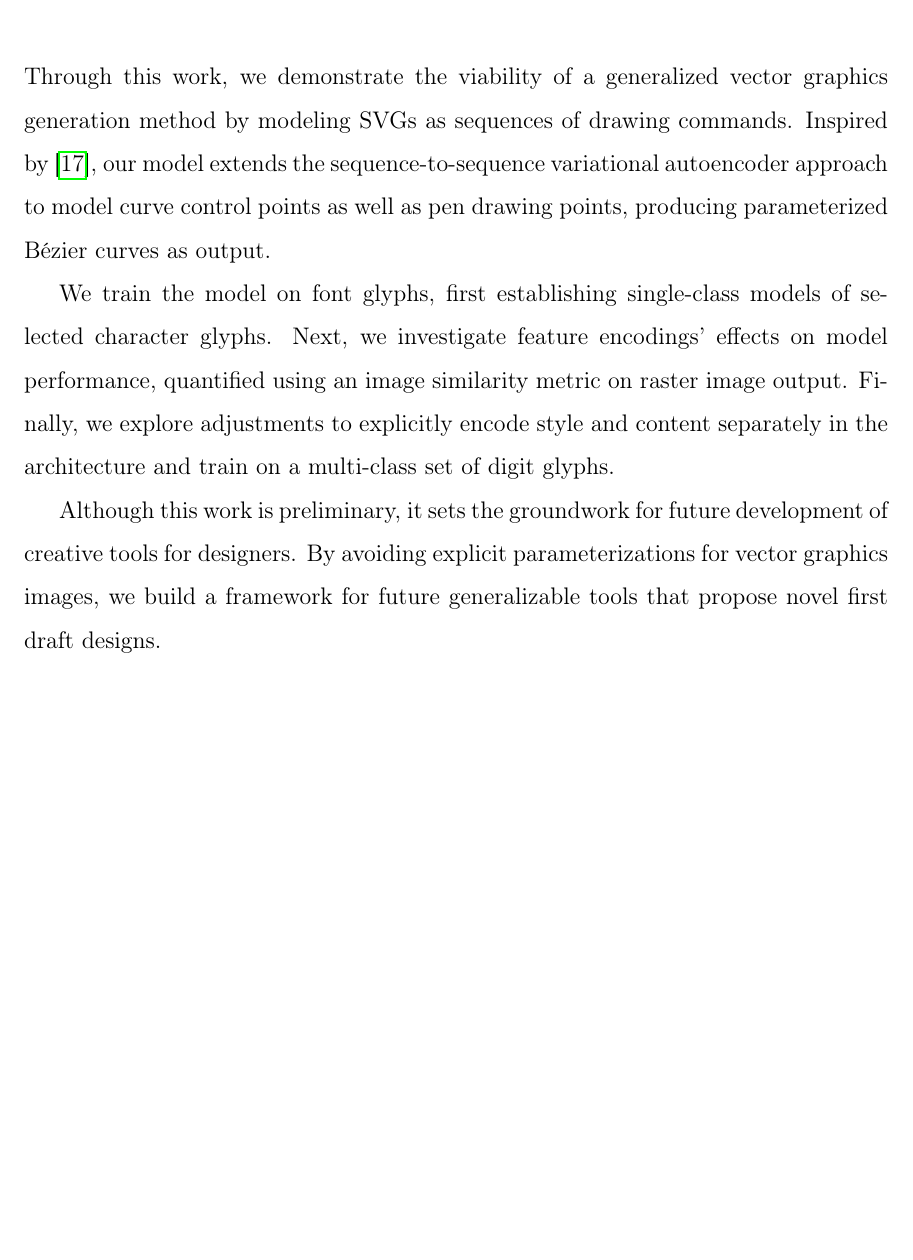
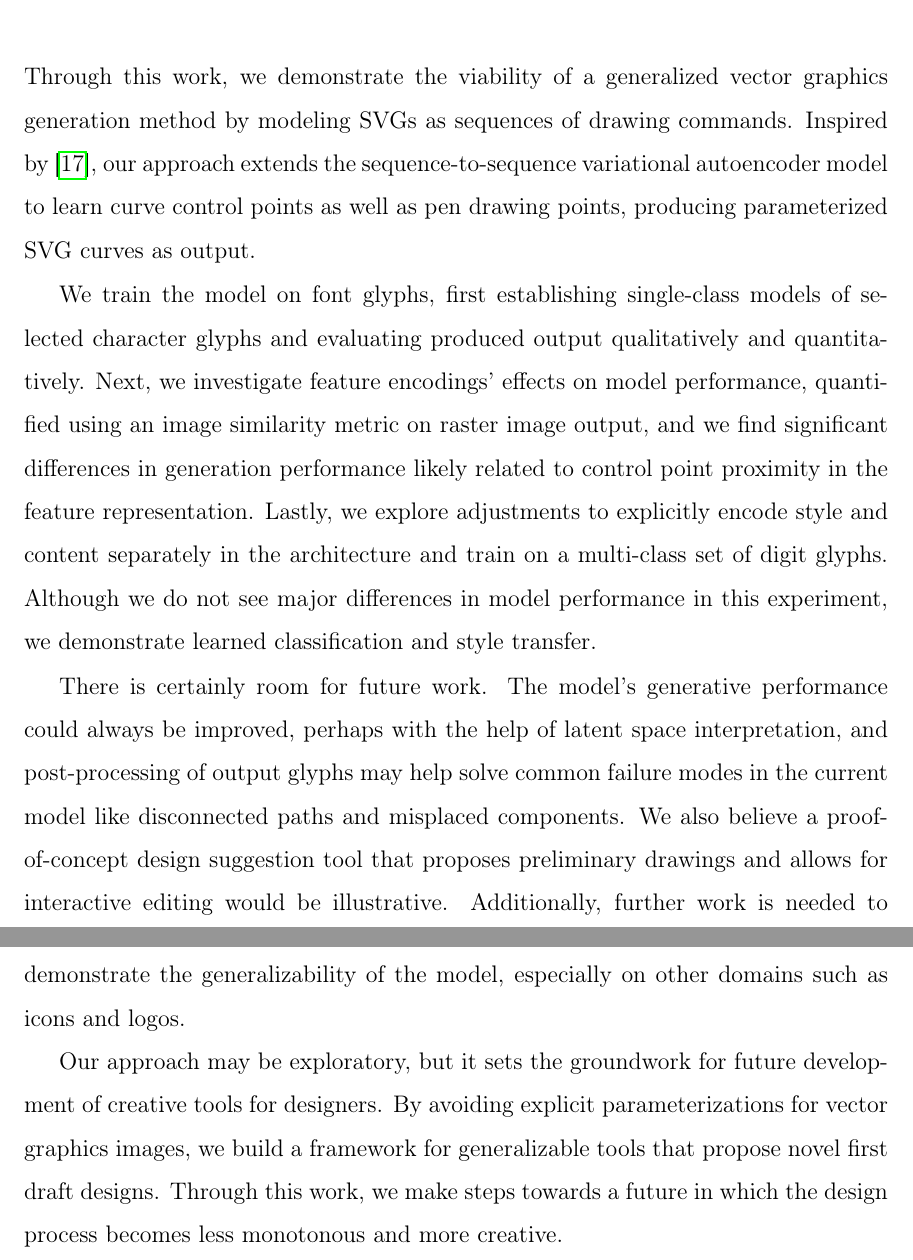
Before and after one commit to kimberli/thesis, a LaTeX thesis (main.tex, which reads chap8.tex): part of page 49 of 52 before the commit and two parts of pages 49 and 50 of 54 after it, the two joined at a grey line, cut so that both start at the same text, the shorter picture padded with empty space. Compiled offline with pdfLaTeX.

Commit message:
conclusion edits

```diff
--- a/chap8.tex
+++ b/chap8.tex
@@ -1,10 +1,17 @@
 \chapter{Conclusion}
 Through this work, we demonstrate the viability of a generalized vector graphics generation method by modeling SVGs as sequences of drawing commands.
-Inspired by~\cite{ha2017neural}, our model extends the sequence-to-sequence variational autoencoder approach to model curve control points as well as pen drawing points, producing parameterized B\'ezier curves as output.
+Inspired by~\cite{ha2017neural}, our approach extends the sequence-to-sequence variational autoencoder model to learn curve control points as well as pen drawing points, producing parameterized SVG curves as output.
 
-We train the model on font glyphs, first establishing single-class models of selected character glyphs.
-Next, we investigate feature encodings' effects on model performance, quantified using an image similarity metric on raster image output.
-Finally, we explore adjustments to explicitly encode style and content separately in the architecture and train on a multi-class set of digit glyphs.
+We train the model on font glyphs, first establishing single-class models of selected character glyphs and evaluating produced output qualitatively and quantitatively.
+Next, we investigate feature encodings' effects on model performance, quantified using an image similarity metric on raster image output, and we find significant differences in generation performance likely related to control point proximity in the feature representation.
+Lastly, we explore adjustments to explicitly encode style and content separately in the architecture and train on a multi-class set of digit glyphs.
+Although we do not see major differences in model performance in this experiment, we demonstrate learned classification and style transfer.
 
-Although this work is preliminary, it sets the groundwork for future development of creative tools for designers.
-By avoiding explicit parameterizations for vector graphics images, we build a framework for future generalizable tools that propose novel first draft designs.
+There is certainly room for future work.
+The model's generative performance could always be improved, perhaps with the help of latent space interpretation, and post-processing of output glyphs may help solve common failure modes in the current model like disconnected paths and misplaced components.
+We also believe a proof-of-concept design suggestion tool that proposes preliminary drawings and allows for interactive editing would be illustrative.
+Additionally, further work is needed to demonstrate the generalizability of the model, especially on other domains such as icons and logos.
+
+Our approach may be exploratory, but it sets the groundwork for future development of creative tools for designers.
+By avoiding explicit parameterizations for vector graphics images, we build a framework for generalizable tools that propose novel first draft designs.
+Through this work, we make steps towards a future in which the design process becomes less monotonous and more creative.
```
Also changed, not shown: main.pdf.
